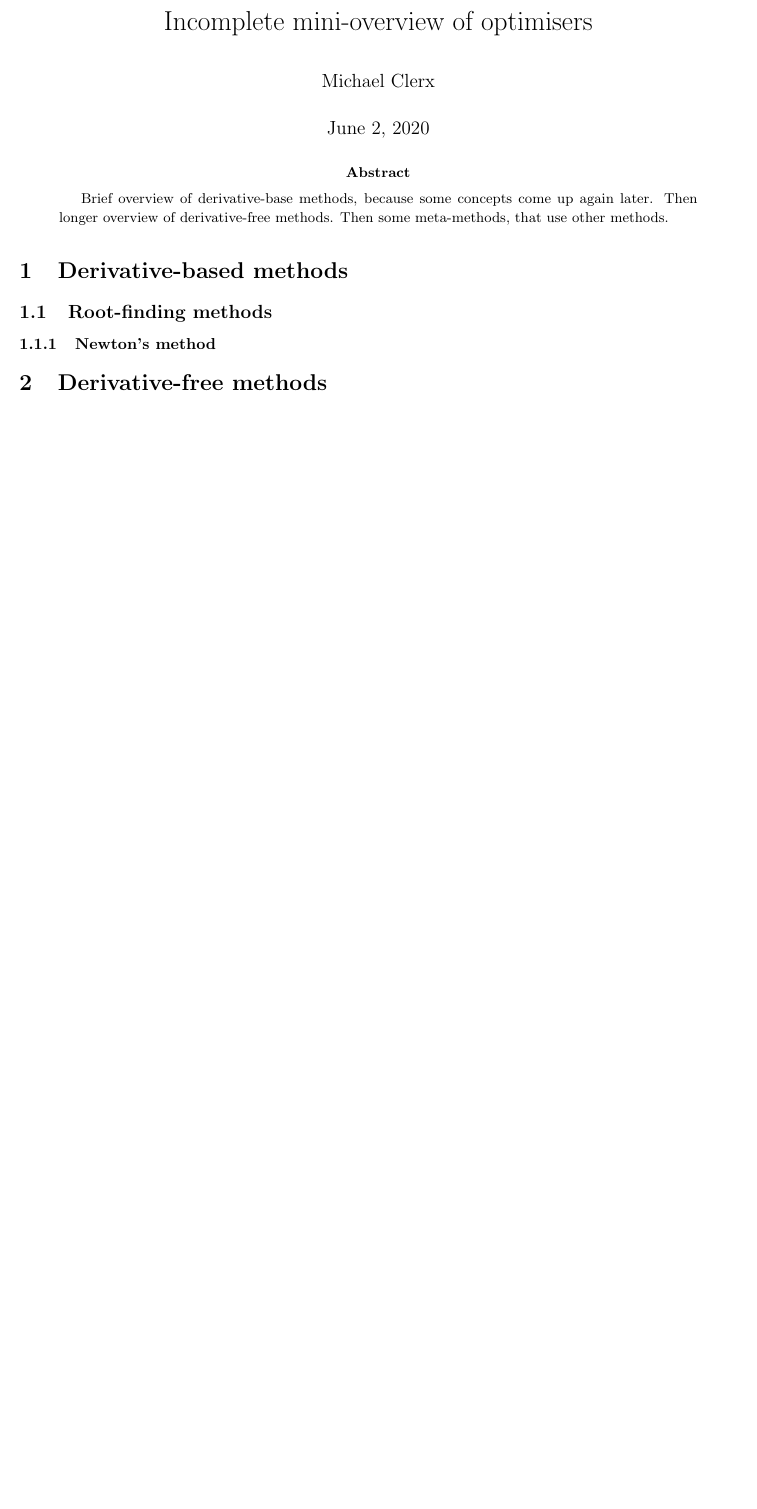
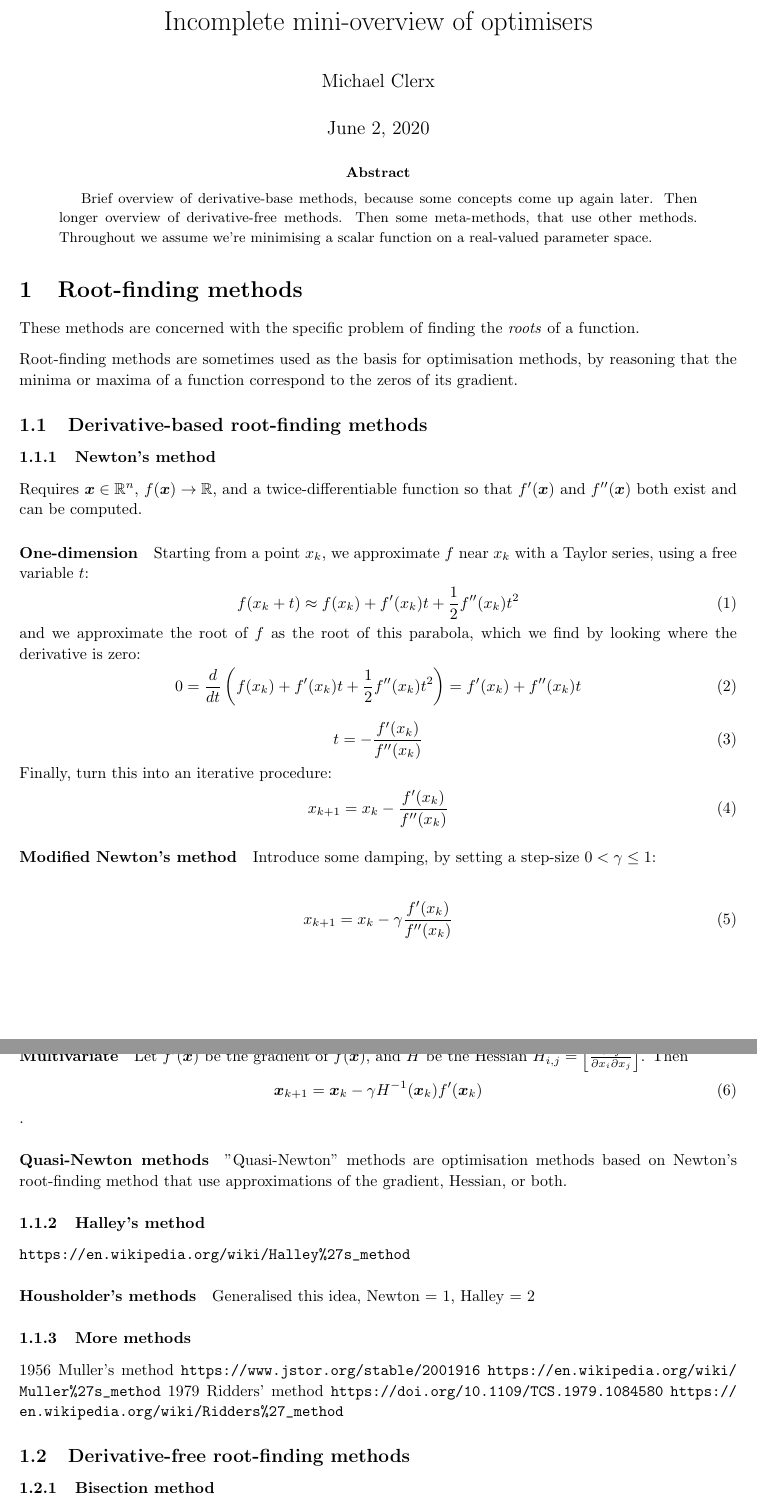
Before and after one commit to MichaelClerx/optimiser-overview, a LaTeX paper (optimiser-overview.tex): part of the page before the commit and two parts of pages 1 and 2 of 3 after it, the two joined at a grey line, cut so that both start at the same text, the shorter picture padded with empty space. Compiled offline with pdfLaTeX.

Commit message:
Added some classic optimisers

```diff
--- a/optimiser-overview.tex
+++ b/optimiser-overview.tex
@@ -7,7 +7,9 @@
 \usepackage[utf8]{inputenc}
 \usepackage[a4paper]{geometry}
 \usepackage{parskip}
+\usepackage{bm}         % \bm letter or symbol in equations
 \usepackage{amsmath}
+\usepackage{amsfonts}
 \usepackage{mathtools}
 \usepackage{stackrel}
 \usepackage{url}
@@ -32,15 +34,87 @@
 Brief overview of derivative-base methods, because some concepts come up again later.
 Then longer overview of derivative-free methods.
 Then some meta-methods, that use other methods.
+Throughout we assume we're minimising a scalar function on a real-valued parameter space.
 \end{abstract}
 
 %
 %
+% Root-finding methods
 %
 %
+\section{Root-finding methods}
+
+These methods are concerned with the specific problem of finding the \emph{roots} of a function.
+
+Root-finding methods are sometimes used as the basis for optimisation methods, by reasoning that the minima or maxima of a function correspond to the zeros of its gradient.
+
 %
-\section{Derivative-based methods}
+% Derivative-based root-finding
+%
+\subsection{Derivative-based root-finding methods}
 
-\subsection{Root-finding methods}
+% Newton's method
+\subsubsection{Newton's method}
 
-\subsubsection{Newton's method}
+Requires $\bm{x} \in \mathbb{R}^n$, $f(\bm{x}) \to \mathbb{R}$, and a twice-differentiable function so that $f'(\bm{x})$ and $f''(\bm{x})$ both exist and can be computed.
+
+\paragraph{One-dimension}
+
+Starting from a point $x_k$, we approximate $f$ near $x_k$ with a Taylor series, using a free variable $t$:
+\begin{align}
+f(x_k + t) \approx f(x_k) + f'(x_k)t + \frac{1}{2}f''(x_k)t^2
+\end{align}
+and we approximate the root of $f$ as the root of this parabola, which we find by looking where the derivative is zero:
+\begin{align}
+0 = \frac{d}{dt} \left( f(x_k) + f'(x_k)t + \frac{1}{2}f''(x_k)t^2 \right)
+   = f'(x_k) + f''(x_k)t
+\end{align}
+\begin{align}
+t = -\frac{f'(x_k)}{f''(x_k)}
+\end{align}
+Finally, turn this into an iterative procedure:
+\begin{align}
+x_{k+1} = x_k -\frac{f'(x_k)}{f''(x_k)}
+\end{align}
+
+\paragraph{Modified Newton's method}
+
+Introduce some damping, by setting a step-size $0 < \gamma \leq 1$:
+
+\begin{align}
+x_{k+1} = x_k -\gamma \frac{f'(x_k)}{f''(x_k)}
+\end{align}
+
+\paragraph{Multivariate}
+
+Let $f'(\bm{x})$ be the gradient of $f(\bm{x})$, and $H$ be the Hessian $H_{i,j} = \left[ \frac{\partial^2 f}{\partial x_i \partial x_j} \right]$.
+Then
+\begin{align}
+\bm{x}_{k+1} = \bm{x}_k -\gamma H^{-1}(\bm{x}_k) f'(\bm{x}_k)
+\end{align}
+.
+
+\paragraph{Quasi-Newton methods}
+
+"Quasi-Newton" methods are optimisation methods based on Newton's root-finding method that use approximations of the gradient, Hessian, or both.
+
+\subsubsection{Halley's method}
+
+\url{https://en.wikipedia.org/wiki/Halley%27s_method}
+
+\paragraph{Housholder's methods}
+Generalised this idea, Newton = 1, Halley = 2
+
+\subsubsection{More methods}
+
+1956 Muller's method \url{https://www.jstor.org/stable/2001916} \url{https://en.wikipedia.org/wiki/Muller%27s_method}
+1979 Ridders' method \url{https://doi.org/10.1109/TCS.1979.1084580} \url{https://en.wikipedia.org/wiki/Ridders%27_method}
+
+
+%
+% Derivative-free root-finding methods
+%
+\subsection{Derivative-free root-finding methods}
+
+% Bisection
+\subsubsection{Bisection method}
@@ -51,3 +139,2 @@ Then some meta-methods, that use other methods.
 %
 %
-\section{Derivative-free methods}
```
Also changed, not shown: optimisers.md (+13 -0 lines), references.bib (+20 -0 lines), optimiser-overview.pdf, optimiser-overview.tex (77 more changed lines).
